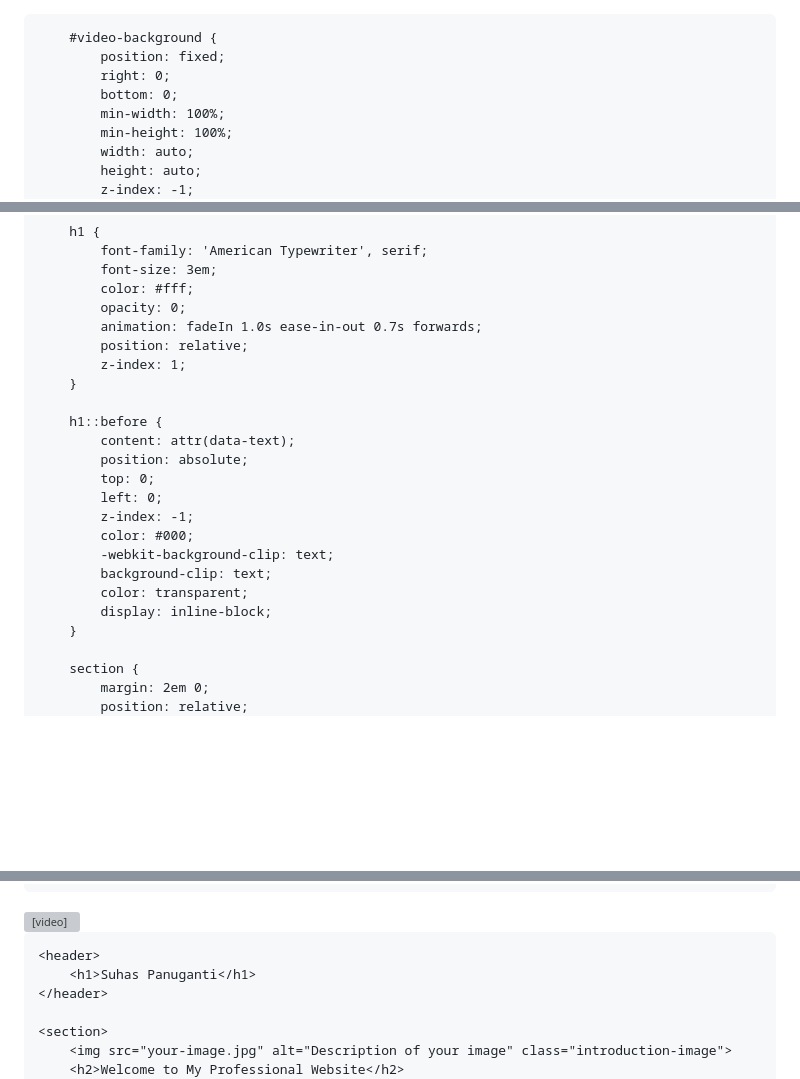
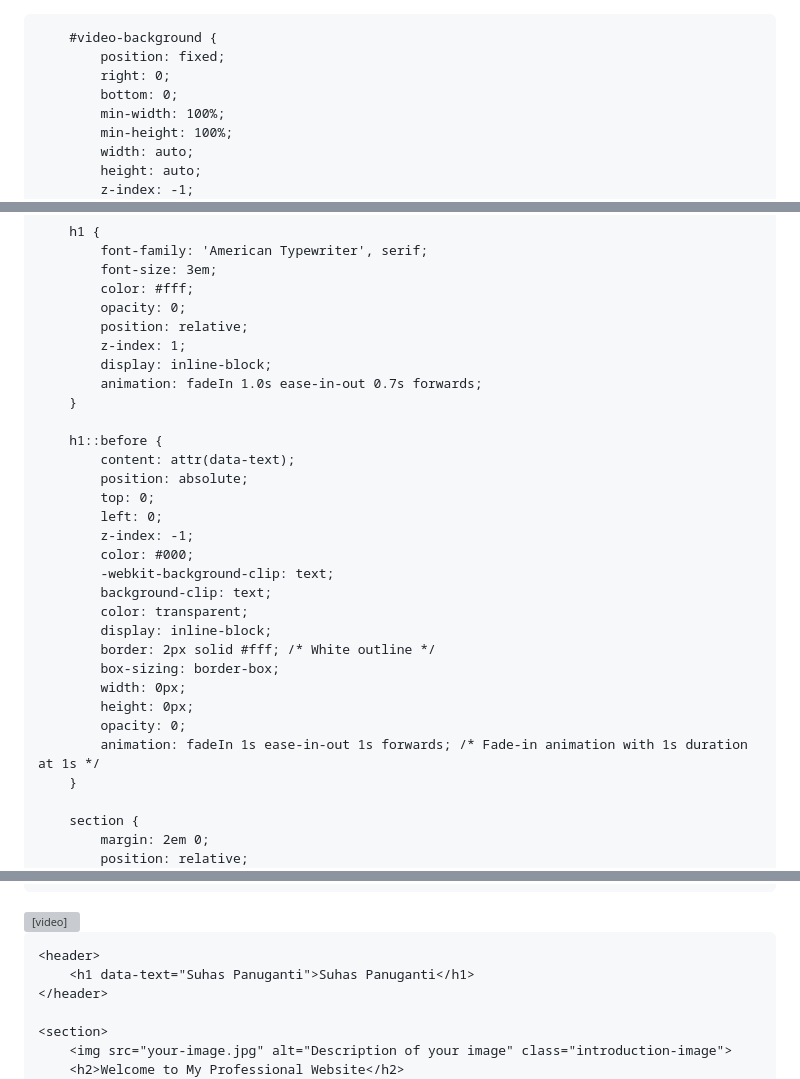
Before and after one commit to suhaspanuganti/suhaspanuganti.github.io, a Markdown page: README.md, 3 parts joined by grey strips. Rendered like a GitHub page; blank space fills up the shorter version; grey boxes are pictures that could not be loaded.

```diff
--- a/README.md
+++ b/README.md
@@ -1,3 +1,4 @@
+<!DOCTYPE html>
 <html lang="en">
 
 <head>
@@ -38,9 +39,10 @@
             font-size: 3em;
             color: #fff;
             opacity: 0;
-            animation: fadeIn 1.0s ease-in-out 0.7s forwards;
             position: relative;
             z-index: 1;
+            display: inline-block;
+            animation: fadeIn 1.0s ease-in-out 0.7s forwards;
         }
 
         h1::before {
@@ -54,6 +56,12 @@
             background-clip: text;
             color: transparent;
             display: inline-block;
+            border: 2px solid #fff; /* White outline */
+            box-sizing: border-box;
+            width: 0px;
+            height: 0px;
+            opacity: 0;
+            animation: fadeIn 1s ease-in-out 1s forwards; /* Fade-in animation with 1s duration at 1s */
         }
 
         section {
@@ -155,7 +163,7 @@
     </video>
 
     <header>
-        <h1>Suhas Panuganti</h1>
+        <h1 data-text="Suhas Panuganti">Suhas Panuganti</h1>
     </header>
 
     <section>
```
